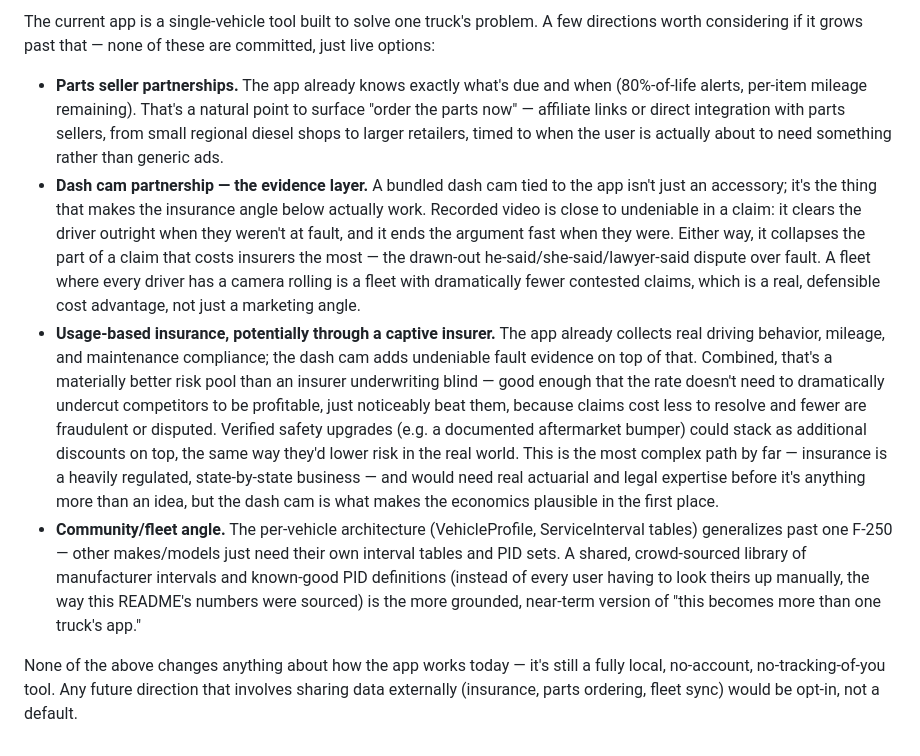
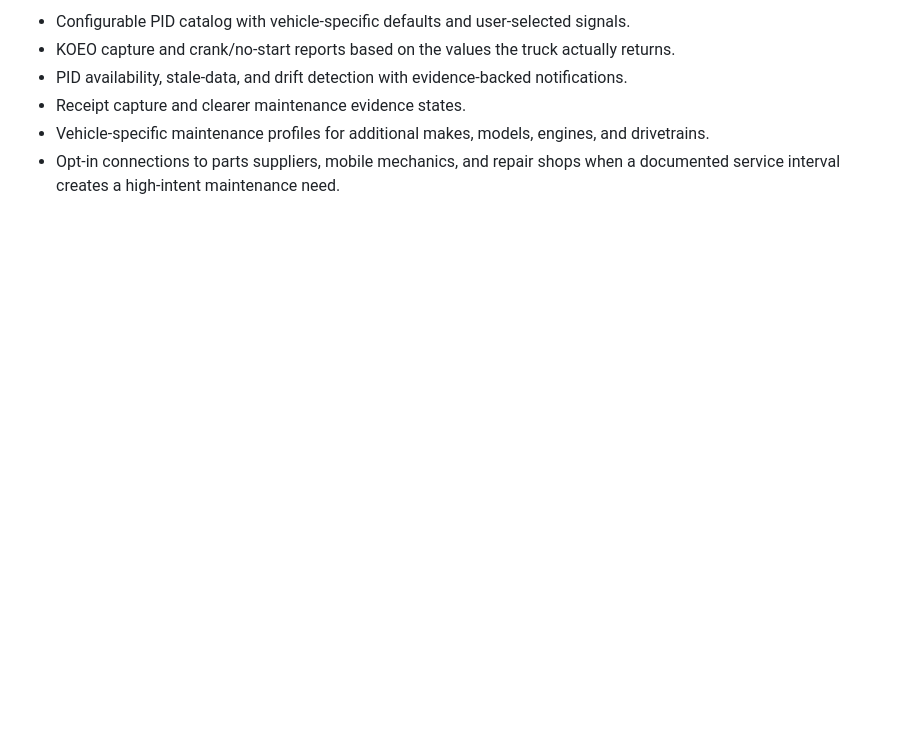
Before and after one commit to AmResthtx/autosentry2, a Markdown page: readme.md, the part around one of its changes. Rendered like a GitHub page; blank space fills up the shorter version.

```diff
--- a/readme.md
+++ b/readme.md
@@ -81,46 +105,7 @@ for Play Store distribution as-is).
 
-The current app is a single-vehicle tool built to solve one truck's problem.
-A few directions worth considering if it grows past that — none of these are
-committed, just live options:
-
-- **Parts seller partnerships.** The app already knows exactly what's due
-  and when (80%-of-life alerts, per-item mileage remaining). That's a
-  natural point to surface "order the parts now" — affiliate links or direct
-  integration with parts sellers, from small regional diesel shops to
-  larger retailers, timed to when the user is actually about to need
-  something rather than generic ads.
-- **Dash cam partnership — the evidence layer.** A bundled dash cam tied to
-  the app isn't just an accessory; it's the thing that makes the insurance
-  angle below actually work. Recorded video is close to undeniable in a
-  claim: it clears the driver outright when they weren't at fault, and it
-  ends the argument fast when they were. Either way, it collapses the part
-  of a claim that costs insurers the most — the drawn-out
-  he-said/she-said/lawyer-said dispute over fault. A fleet where every
-  driver has a camera rolling is a fleet with dramatically fewer contested
-  claims, which is a real, defensible cost advantage, not just a marketing
-  angle.
-- **Usage-based insurance, potentially through a captive insurer.** The app
-  already collects real driving behavior, mileage, and maintenance
-  compliance; the dash cam adds undeniable fault evidence on top of that.
-  Combined, that's a materially better risk pool than an insurer underwriting
-  blind — good enough that the rate doesn't need to dramatically undercut
-  competitors to be profitable, just noticeably beat them, because claims
-  cost less to resolve and fewer are fraudulent or disputed. Verified safety
-  upgrades (e.g. a documented aftermarket bumper) could stack as additional
-  discounts on top, the same way they'd lower risk in the real world. This
-  is the most complex path by far — insurance is a heavily regulated,
-  state-by-state business — and would need real actuarial and legal
-  expertise before it's anything more than an idea, but the dash cam is
-  what makes the economics plausible in the first place.
-- **Community/fleet angle.** The per-vehicle architecture (VehicleProfile,
-  ServiceInterval tables) generalizes past one F-250 — other makes/models
-  just need their own interval tables and PID sets. A shared, crowd-sourced
-  library of manufacturer intervals and known-good PID definitions (instead
-  of every user having to look theirs up manually, the way this README's
-  numbers were sourced) is the more grounded, near-term version of "this
-  becomes more than one truck's app."
-
-None of the above changes anything about how the app works today — it's
-still a fully local, no-account, no-tracking-of-you tool. Any future
-direction that involves sharing data externally (insurance, parts ordering,
-fleet sync) would be opt-in, not a default.
+- Configurable PID catalog with vehicle-specific defaults and user-selected signals.
+- KOEO capture and crank/no-start reports based on the values the truck actually returns.
+- PID availability, stale-data, and drift detection with evidence-backed notifications.
+- Receipt capture and clearer maintenance evidence states.
+- Vehicle-specific maintenance profiles for additional makes, models, engines, and drivetrains.
+- Opt-in connections to parts suppliers, mobile mechanics, and repair shops when a documented service interval creates a high-intent maintenance need.
```
Also changed, not shown: other parts of readme.md (+84 -60 lines).
